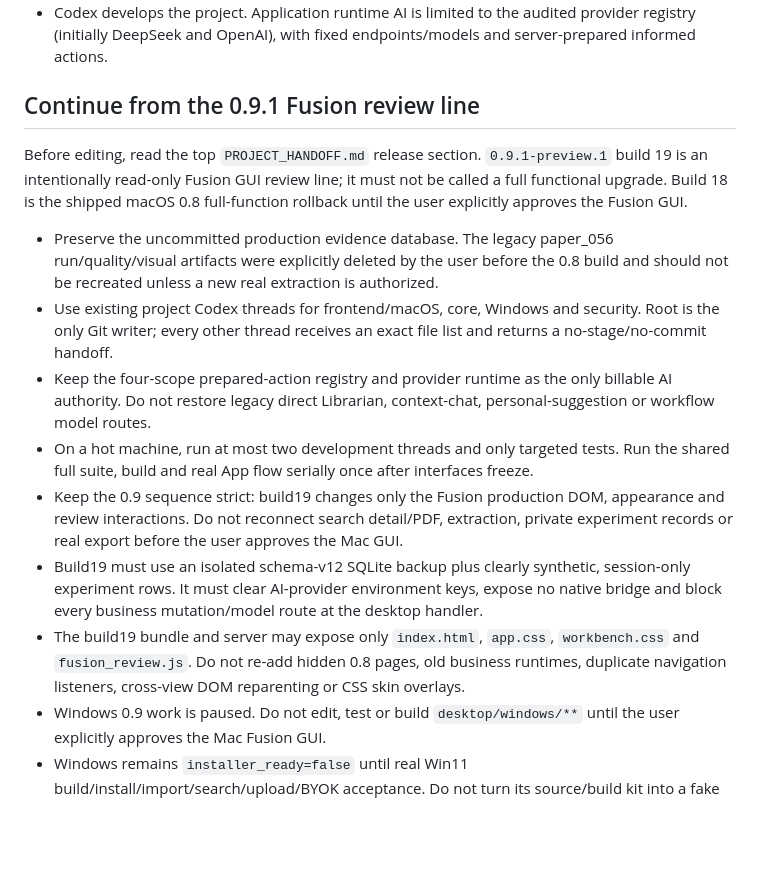
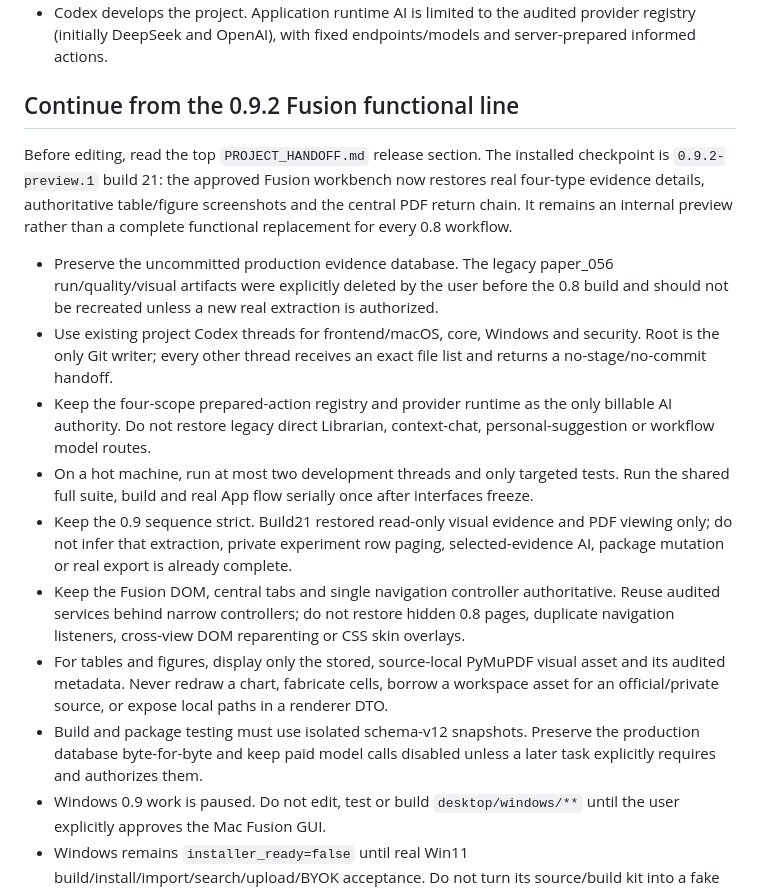
Before and after one commit to XPYY233/auto-research, a Markdown page: skills/auto-research-evidence-maintainer/SKILL.md, the part around the change. Rendered like a GitHub page; blank space fills up the shorter version.

Commit message:
docs(skill): record fusion build21 checkpoint

```diff
--- a/skills/auto-research-evidence-maintainer/SKILL.md
+++ b/skills/auto-research-evidence-maintainer/SKILL.md
@@ -48,17 +48,18 @@ Keep these invariants:
 - Keep platform logic thin. macOS and Windows may implement lifecycle, native selection, credentials and a protected bridge, but must reuse product package, identity, audit and federated-search contracts rather than copy them.
 - Codex develops the project. Application runtime AI is limited to the audited provider registry (initially DeepSeek and OpenAI), with fixed endpoints/models and server-prepared informed actions.
 
-## Continue from the 0.9.1 Fusion review line
+## Continue from the 0.9.2 Fusion functional line
 
-Before editing, read the top `PROJECT_HANDOFF.md` release section. `0.9.1-preview.1` build 19 is an intentionally read-only Fusion GUI review line; it must not be called a full functional upgrade. Build 18 is the shipped macOS 0.8 full-function rollback until the user explicitly approves the Fusion GUI.
+Before editing, read the top `PROJECT_HANDOFF.md` release section. The installed checkpoint is `0.9.2-preview.1` build 21: the approved Fusion workbench now restores real four-type evidence details, authoritative table/figure screenshots and the central PDF return chain. It remains an internal preview rather than a complete functional replacement for every 0.8 workflow.
 
 - Preserve the uncommitted production evidence database. The legacy paper_056 run/quality/visual artifacts were explicitly deleted by the user before the 0.8 build and should not be recreated unless a new real extraction is authorized.
 - Use existing project Codex threads for frontend/macOS, core, Windows and security. Root is the only Git writer; every other thread receives an exact file list and returns a no-stage/no-commit handoff.
 - Keep the four-scope prepared-action registry and provider runtime as the only billable AI authority. Do not restore legacy direct Librarian, context-chat, personal-suggestion or workflow model routes.
 - On a hot machine, run at most two development threads and only targeted tests. Run the shared full suite, build and real App flow serially once after interfaces freeze.
-- Keep the 0.9 sequence strict: build19 changes only the Fusion production DOM, appearance and review interactions. Do not reconnect search detail/PDF, extraction, private experiment records or real export before the user approves the Mac GUI.
-- Build19 must use an isolated schema-v12 SQLite backup plus clearly synthetic, session-only experiment rows. It must clear AI-provider environment keys, expose no native bridge and block every business mutation/model route at the desktop handler.
-- The build19 bundle and server may expose only `index.html`, `app.css`, `workbench.css` and `fusion_review.js`. Do not re-add hidden 0.8 pages, old business runtimes, duplicate navigation listeners, cross-view DOM reparenting or CSS skin overlays.
+- Keep the 0.9 sequence strict. Build21 restored read-only visual evidence and PDF viewing only; do not infer that extraction, private experiment row paging, selected-evidence AI, package mutation or real export is already complete.
+- Keep the Fusion DOM, central tabs and single navigation controller authoritative. Reuse audited services behind narrow controllers; do not restore hidden 0.8 pages, duplicate navigation listeners, cross-view DOM reparenting or CSS skin overlays.
+- For tables and figures, display only the stored, source-local PyMuPDF visual asset and its audited metadata. Never redraw a chart, fabricate cells, borrow a workspace asset for an official/private source, or expose local paths in a renderer DTO.
+- Build and package testing must use isolated schema-v12 snapshots. Preserve the production database byte-for-byte and keep paid model calls disabled unless a later task explicitly requires and authorizes them.
 - Windows 0.9 work is paused. Do not edit, test or build `desktop/windows/**` until the user explicitly approves the Mac Fusion GUI.
 - Windows remains `installer_ready=false` until real Win11 build/install/import/search/upload/BYOK acceptance. Do not turn its source/build kit into a fake Setup.
 
```
Also changed, not shown: 1 other file.
